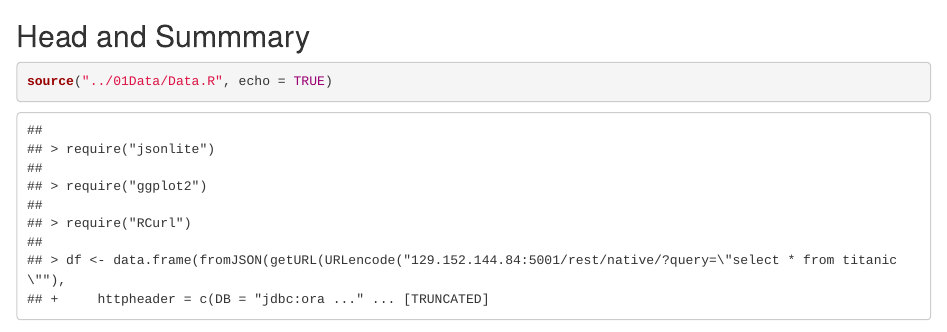
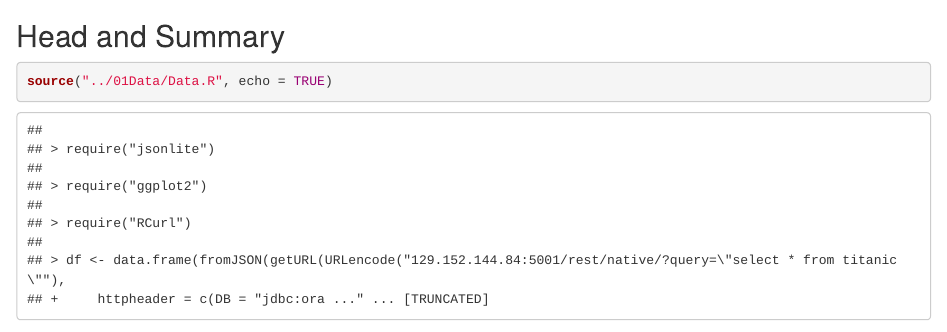
Before and after one commit to pn4322/DV_RProject1, an R Markdown document (00Doc/DV_RProject1.Rmd): the page in a window 1100 px wide, from 1130 px down. Rendered offline with R 4.5, knitr and Pandoc, with nearby package versions; some code elsewhere in the file could not run offline.

Commit message:
no message

````diff
--- a/00Doc/DV_RProject1.Rmd
+++ b/00Doc/DV_RProject1.Rmd
@@ -42,7 +42,7 @@ This plot displays the survivors segregated by sexes (male and female) and accor
 source("../02Visualization/NewGraph.R", echo = TRUE)
 ```
 
-## Head and Summmary
+## Head and Summary
 
 ```{r}
 source("../01Data/Data.R", echo = TRUE)
````
Also changed, not shown: 00Doc/DV_RProject1.html.
